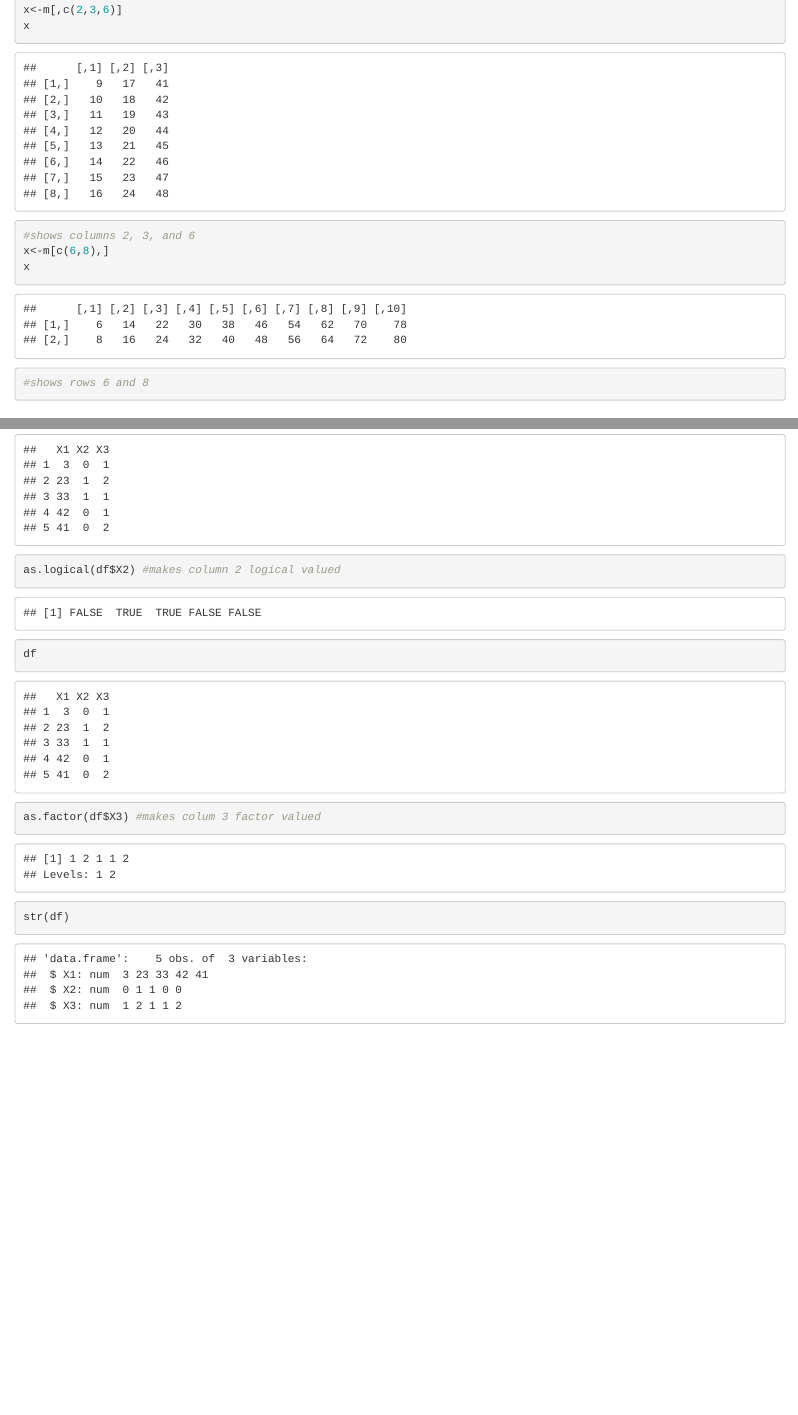
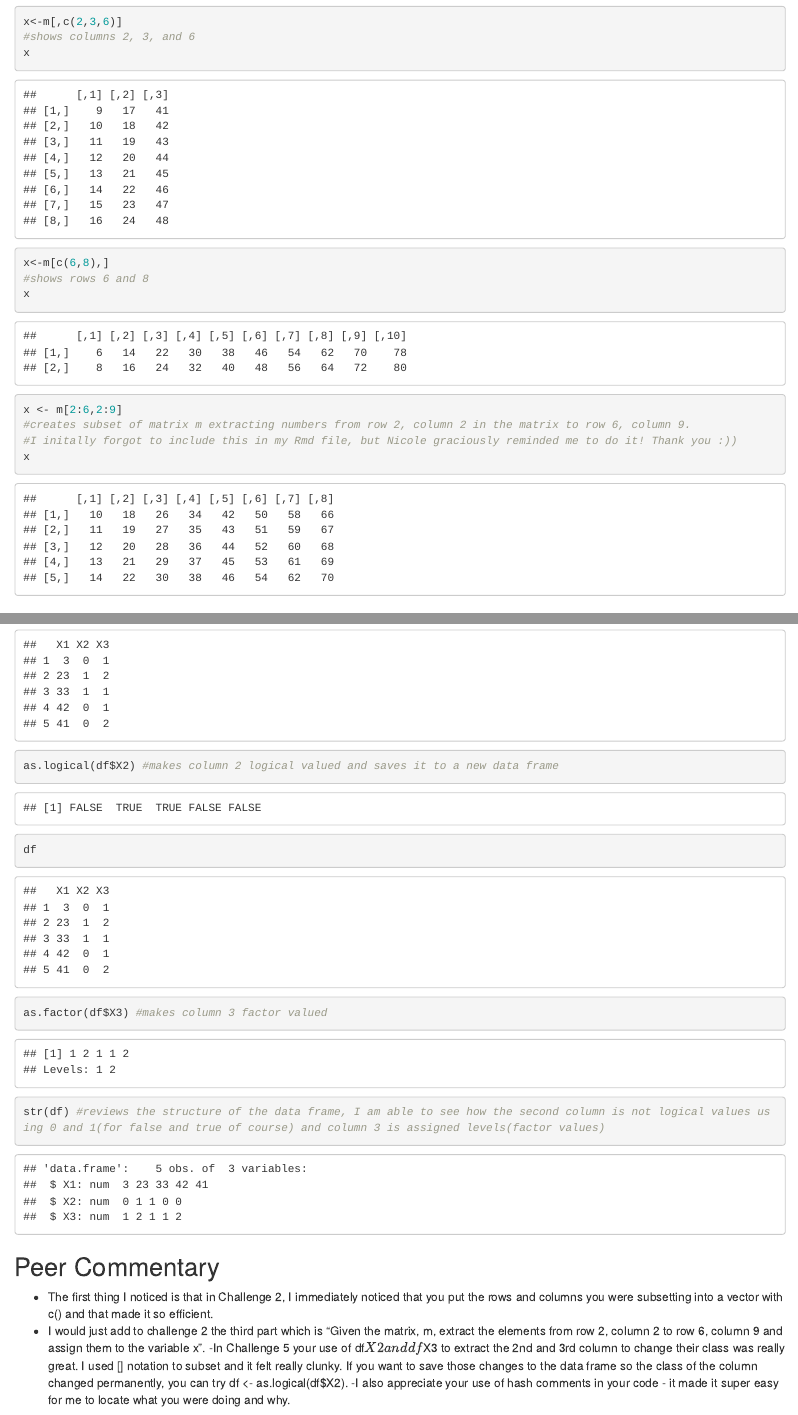
Before and after one commit to rhottensomers/AN588-Week2-reesehs, an R Markdown document (reesehs_FinalHomeworkCode.Rmd): the page in a window 1100 px wide, from 1280 px down before the commit and from 1300 px down after it, so that both start at the same text, and a second part further down, joined at a grey line. Rendered offline with R 4.5, knitr and Pandoc, with nearby package versions; drawn as R Markdown's standard HTML page in place of the format the file asks for.

Commit message:
Just some comments

````diff
--- a/reesehs_FinalHomeworkCode.Rmd
+++ b/reesehs_FinalHomeworkCode.Rmd
@@ -50,9 +52,13 @@ m
 x<-m[,c(2,3,6)]
+#shows columns 2, 3, and 6
 x
-#shows columns 2, 3, and 6
 x<-m[c(6,8),]
+#shows rows 6 and 8
 x
-#shows rows 6 and 8
+x <- m[2:6,2:9]
+#creates subset of matrix m extracting numbers from row 2, column 2 in the matrix to row 6, column 9.
+#I initally forgot to include this in my Rmd file, but Nicole graciously reminded me to do it! Thank you :))
+x
 ```
 
 
@@ -101,8 +113,14 @@ m3<- matrix(d1, nrow=5, ncol=3, byrow=TRUE) #creates matrix with 5 rows/3 colums
 m3
 df<- data.frame(m3) #converts matrix into data frame do it can be manipulated differently
 df
-as.logical(df$X2) #makes column 2 logical valued
+as.logical(df$X2) #makes column 2 logical valued and saves it to a new data frame
 df
-as.factor(df$X3) #makes colum 3 factor valued
-str(df)
+as.factor(df$X3) #makes column 3 factor valued
+str(df) #reviews the structure of the data frame, I am able to see how the second column is not logical values using 0 and 1(for false and true of course) and column 3 is assigned levels(factor values)
 ```
+
+## Peer Commentary
+- The first thing I noticed is that in Challenge 2, I immediately noticed that  you put the rows and columns you were subsetting into a vector with c() and that made it so efficient.
+- I would just add to challenge 2 the third part which is "Given the matrix, m, extract the elements from row 2, column 2 to row 6, column 9 and assign them to the variable x".
+-In Challenge 5 your use of df$X2 and df$X3 to extract the 2nd and 3rd column to change their class was really great. I used [] notation to subset and it felt really clunky. If you want to save those changes to the data frame so the class of the column changed permanently, you can try df <- as.logical(df$X2).
+-I also appreciate your use of hash comments in your code - it made it super easy for me to locate what you were doing and why.
````
Also changed, not shown: reesehs_FinalHomeworkCode.html, reesehs_FinalHomeworkCode.Rmd (12 more changed lines).
